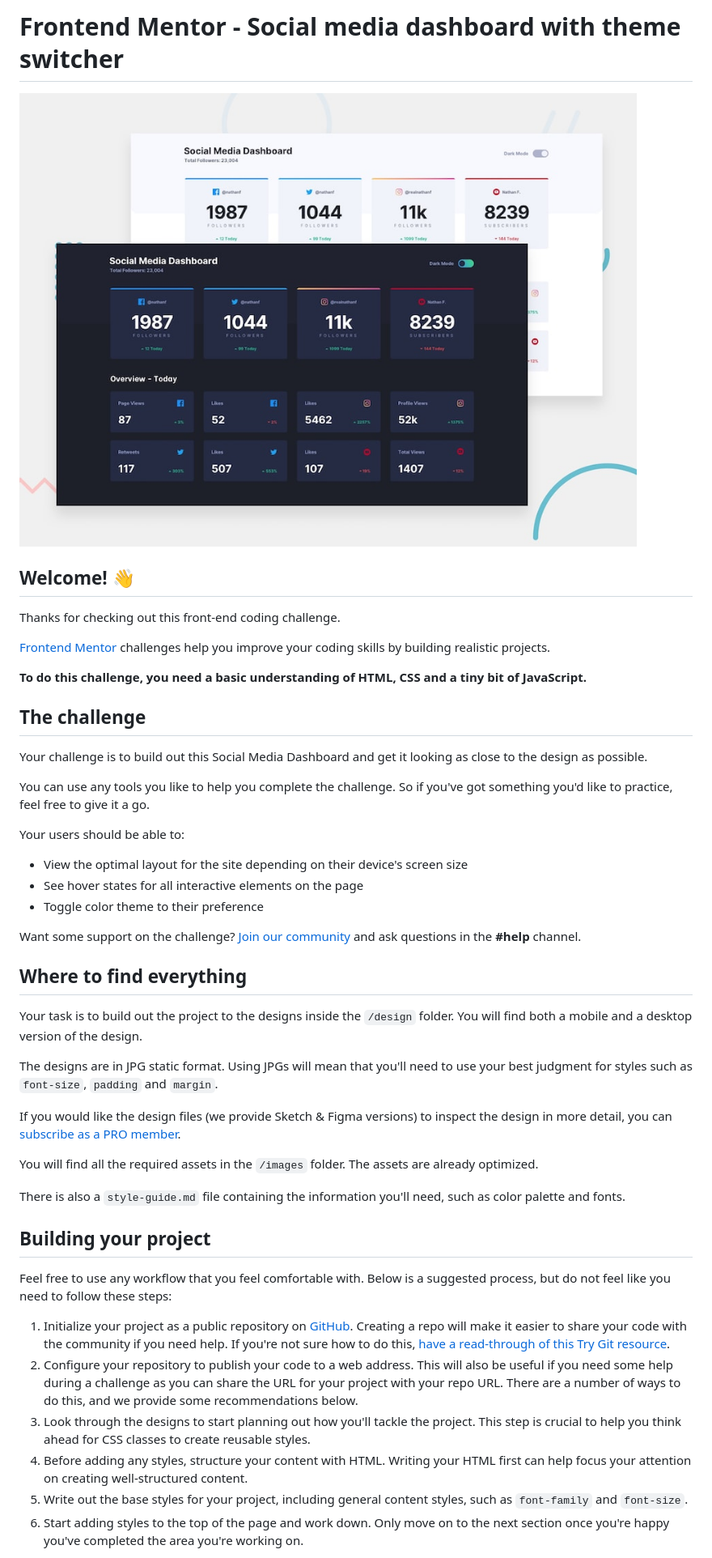
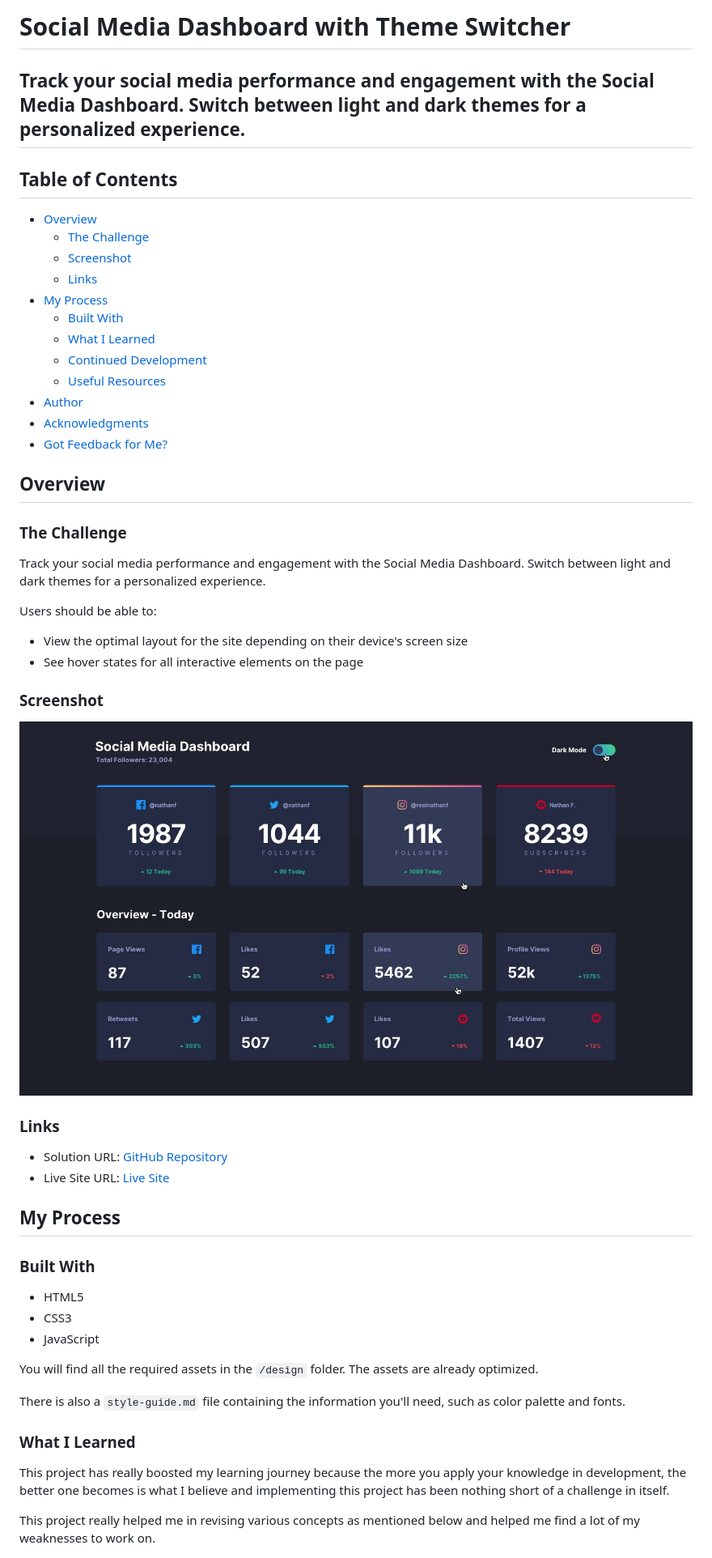
Before and after one commit to SartHak-0-Sach/Social-media-dashboard-with-theme-switcher_frontend_project, a Markdown page: README.md, the part around the change printed below. Shown: that part at 81% size. Drawn GitHub-style.

```diff
--- a/README.md
+++ b/README.md
@@ -1,49 +1,57 @@
-# Frontend Mentor - Social media dashboard with theme switcher
+# Social Media Dashboard with Theme Switcher
 
-![Design preview for the Social media dashboard with theme switcher coding challenge](./design/desktop-preview.jpg)
+## Track your social media performance and engagement with the Social Media Dashboard. Switch between light and dark themes for a personalized experience.
 
-## Welcome! 👋
+## Table of Contents
 
-Thanks for checking out this front-end coding challenge.
+- [Overview](#overview)
+  - [The Challenge](#the-challenge)
+  - [Screenshot](#screenshot)
+  - [Links](#links)
+- [My Process](#my-process)
+  - [Built With](#built-with)
+  - [What I Learned](#what-i-learned)
+  - [Continued Development](#continued-development)
+  - [Useful Resources](#useful-resources)
+- [Author](#author)
+- [Acknowledgments](#acknowledgments)
+- [Got Feedback for Me?](#got-feedback-for-me)
 
-[Frontend Mentor](https://www.frontendmentor.io) challenges help you improve your coding skills by building realistic projects.
+## Overview
 
-**To do this challenge, you need a basic understanding of HTML, CSS and a tiny bit of JavaScript.**
+### The Challenge
 
-## The challenge
+Track your social media performance and engagement with the Social Media Dashboard. Switch between light and dark themes for a personalized experience.
 
-Your challenge is to build out this Social Media Dashboard and get it looking as close to the design as possible.
-
-You can use any tools you like to help you complete the challenge. So if you've got something you'd like to practice, feel free to give it a go.
-
-Your users should be able to:
+Users should be able to:
 
 - View the optimal layout for the site depending on their device's screen size
 - See hover states for all interactive elements on the page
-- Toggle color theme to their preference
 
-Want some support on the challenge? [Join our community](https://www.frontendmentor.io/community) and ask questions in the **#help** channel.
+### Screenshot
 
-## Where to find everything
+![Design Preview](./design/active-states-dark.jpg)
 
-Your task is to build out the project to the designs inside the `/design` folder. You will find both a mobile and a desktop version of the design.
+### Links
 
-The designs are in JPG static format. Using JPGs will mean that you'll need to use your best judgment for styles such as `font-size`, `padding` and `margin`.
+- Solution URL: [GitHub Repository](https://github.com/SartHak-0-Sach/Social-media-dashboard-with-theme-switcher_frontend_project)
+- Live Site URL: [Live Site](https://social-media-dashboard-frontend.netlify.app/)
 
-If you would like the design files (we provide Sketch & Figma versions) to inspect the design in more detail, you can [subscribe as a PRO member](https://www.frontendmentor.io/pro).
+## My Process
 
-You will find all the required assets in the `/images` folder. The assets are already optimized.
+### Built With
+
+- HTML5
+- CSS3
+- JavaScript
+
+You will find all the required assets in the `/design` folder. The assets are already optimized.
 
 There is also a `style-guide.md` file containing the information you'll need, such as color palette and fonts.
 
-## Building your project
+### What I Learned
 
-Feel free to use any workflow that you feel comfortable with. Below is a suggested process, but do not feel like you need to follow these steps:
+This project has really boosted my learning journey because the more you apply your knowledge in development, the better one becomes is what I believe and implementing this project has been nothing short of a challenge in itself.
 
-1. Initialize your project as a public repository on [GitHub](https://github.com/). Creating a repo will make it easier to share your code with the community if you need help. If you're not sure how to do this, [have a read-through of this Try Git resource](https://try.github.io/).
-2. Configure your repository to publish your code to a web address. This will also be useful if you need some help during a challenge as you can share the URL for your project with your repo URL. There are a number of ways to do this, and we provide some recommendations below.
-3. Look through the designs to start planning out how you'll tackle the project. This step is crucial to help you think ahead for CSS classes to create reusable styles.
-4. Before adding any styles, structure your content with HTML. Writing your HTML first can help focus your attention on creating well-structured content.
-5. Write out the base styles for your project, including general content styles, such as `font-family` and `font-size`.
-6. Start adding styles to the top of the page and work down. Only move on to the next section once you're happy you've completed the area you're working on.
+This project really helped me in revising various concepts as mentioned below and helped me find a lot of my weaknesses to work on.
 
```
Also changed, not shown: other parts of README.md (+47 -25 lines).
